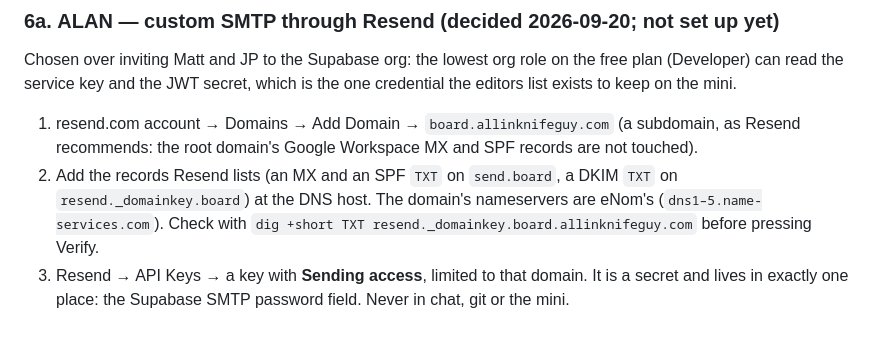
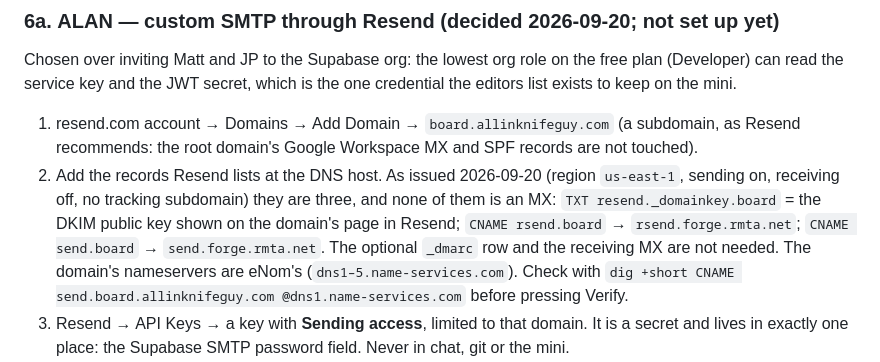
Before and after one commit to allinalan/rsd-show-shift-board, a Markdown page: docs/HANDOFF.md, the part around the change. Rendered like a GitHub page; blank space fills up the shorter version.

Commit message:
HANDOFF 6a: the DNS records Resend actually issued (a DKIM TXT and two CNAMEs, no MX)
Co-Authored-By: Claude Fable 5.1 <noreply@anthropic.com>

```diff
--- a/docs/HANDOFF.md
+++ b/docs/HANDOFF.md
@@ -136,10 +136,13 @@ list exists to keep on the mini.
 
 1. resend.com account → Domains → Add Domain → `board.allinknifeguy.com` (a subdomain, as Resend
    recommends: the root domain's Google Workspace MX and SPF records are not touched).
-2. Add the records Resend lists (an MX and an SPF `TXT` on `send.board`, a DKIM `TXT` on
-   `resend._domainkey.board`) at the DNS host. The domain's nameservers are eNom's
-   (`dns1–5.name-services.com`). Check with `dig +short TXT resend._domainkey.board.allinknifeguy.com`
-   before pressing Verify.
+2. Add the records Resend lists at the DNS host. As issued 2026-09-20 (region `us-east-1`, sending
+   on, receiving off, no tracking subdomain) they are three, and none of them is an MX:
+   `TXT resend._domainkey.board` = the DKIM public key shown on the domain's page in Resend;
+   `CNAME rsend.board` → `rsend.forge.rmta.net`; `CNAME send.board` → `send.forge.rmta.net`.
+   The optional `_dmarc` row and the receiving MX are not needed. The domain's nameservers are
+   eNom's (`dns1–5.name-services.com`). Check with
+   `dig +short CNAME send.board.allinknifeguy.com @dns1.name-services.com` before pressing Verify.
 3. Resend → API Keys → a key with **Sending access**, limited to that domain. It is a secret and
    lives in exactly one place: the Supabase SMTP password field. Never in chat, git or the mini.
 4. Supabase → Authentication → Emails → SMTP Settings → enable custom SMTP: host `smtp.resend.com`,
```
